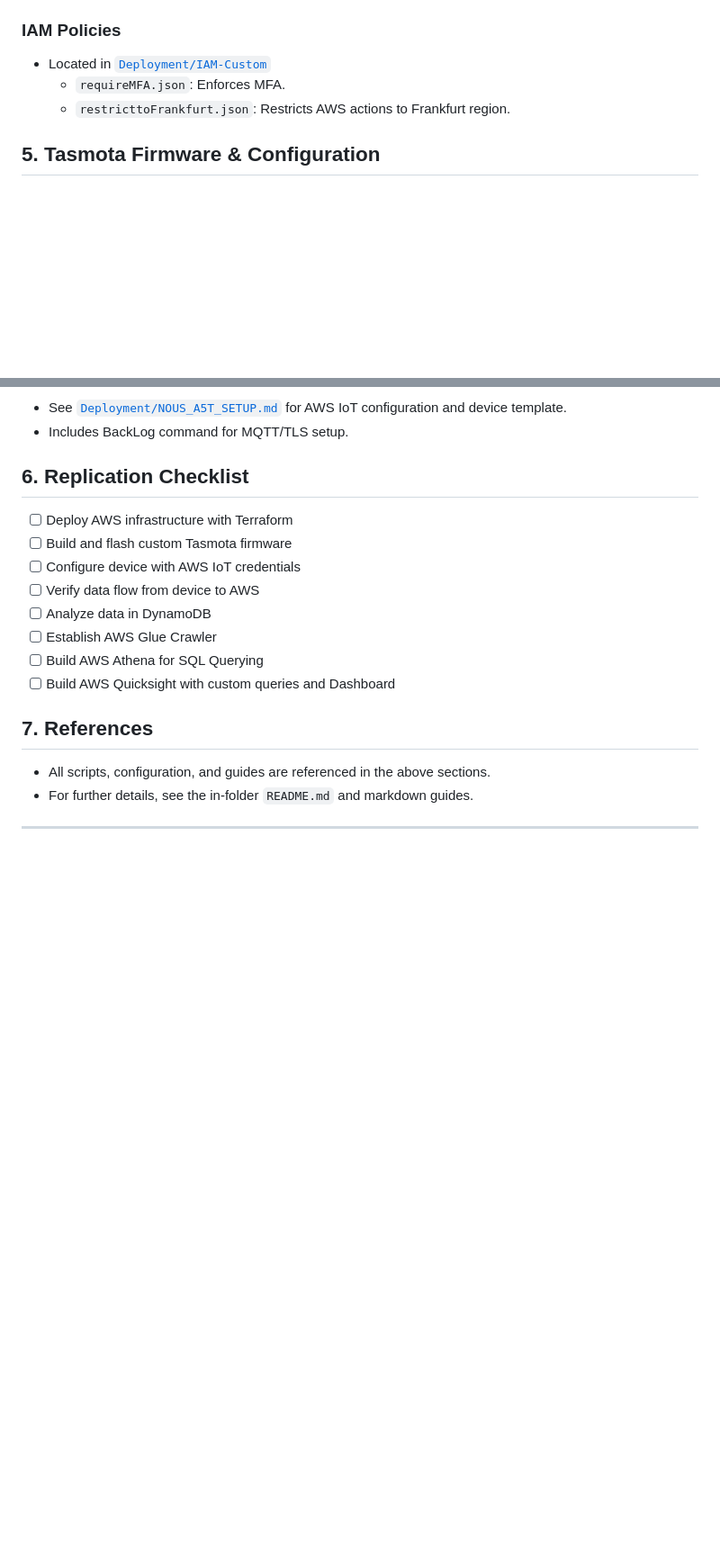
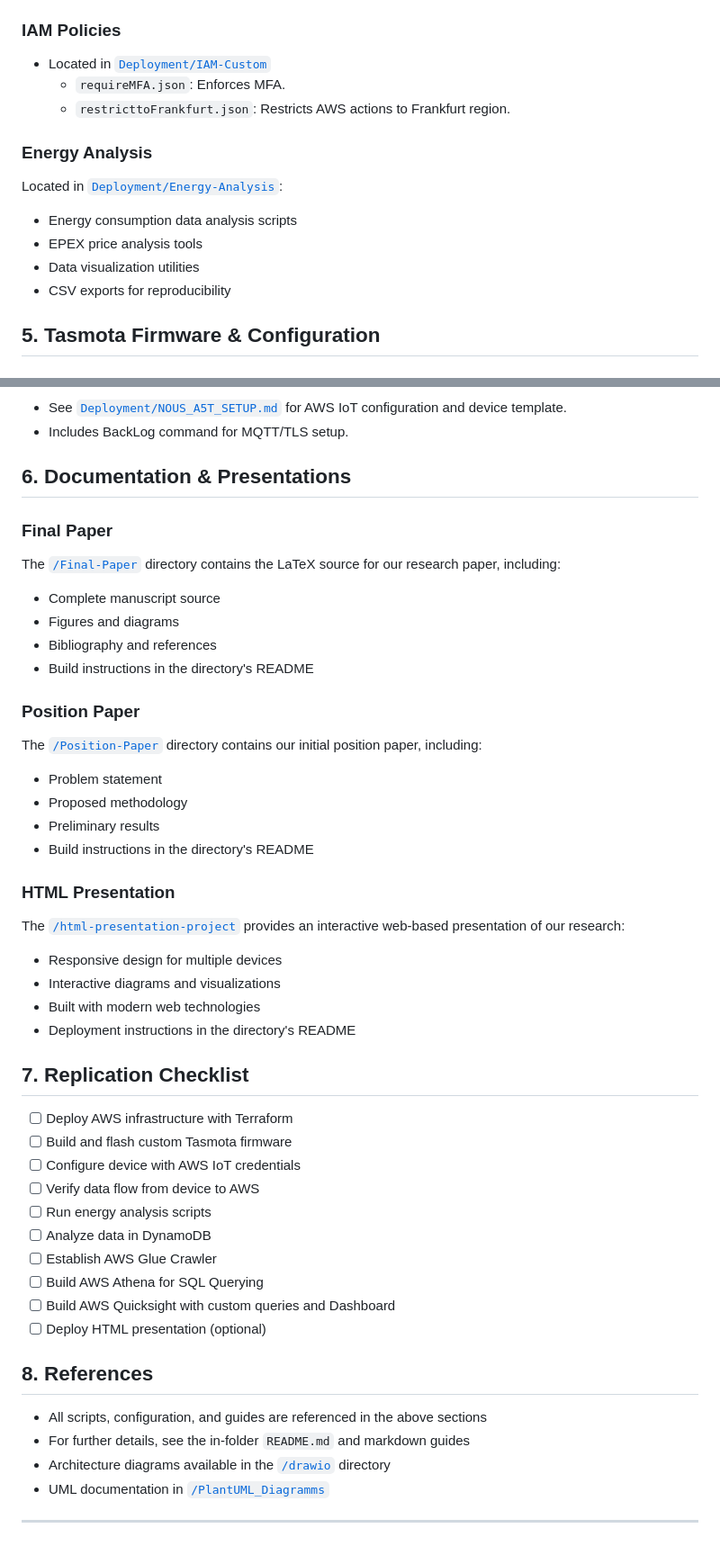
Before and after one commit to papers-mcce/energyops, a Markdown page: README.md, 2 parts joined by grey strips. Shown at 90% size. GitHub-like rendering; blank space fills up the shorter version.

```diff
--- a/README.md
+++ b/README.md
@@ -71,6 +86,14 @@ This repository contains all code, configuration, and documentation required to
     - `requireMFA.json`: Enforces MFA.
     - `restricttoFrankfurt.json`: Restricts AWS actions to Frankfurt region.
 
+### Energy Analysis
+
+Located in [`Deployment/Energy-Analysis`](./Deployment/Energy-Analysis):
+- Energy consumption data analysis scripts
+- EPEX price analysis tools
+- Data visualization utilities
+- CSV exports for reproducibility
+
 ## 5. Tasmota Firmware & Configuration
 
 ### Custom Firmware Build
@@ -87,20 +110,50 @@ This repository contains all code, configuration, and documentation required to
 - See [`Deployment/NOUS_A5T_SETUP.md`](./Deployment/NOUS_A5T_SETUP.md) for AWS IoT configuration and device template.
 - Includes BackLog command for MQTT/TLS setup.
 
-## 6. Replication Checklist
+## 6. Documentation & Presentations
+
+### Final Paper
+
+The [`/Final-Paper`](./Final-Paper) directory contains the LaTeX source for our research paper, including:
+- Complete manuscript source
+- Figures and diagrams
+- Bibliography and references
+- Build instructions in the directory's README
+
+### Position Paper
+
+The [`/Position-Paper`](./Position-Paper) directory contains our initial position paper, including:
+- Problem statement
+- Proposed methodology
+- Preliminary results
+- Build instructions in the directory's README
+
+### HTML Presentation
+
+The [`/html-presentation-project`](./html-presentation-project) provides an interactive web-based presentation of our research:
+- Responsive design for multiple devices
+- Interactive diagrams and visualizations
+- Built with modern web technologies
+- Deployment instructions in the directory's README
+
+## 7. Replication Checklist
 
 - [ ] Deploy AWS infrastructure with Terraform
 - [ ] Build and flash custom Tasmota firmware
 - [ ] Configure device with AWS IoT credentials
 - [ ] Verify data flow from device to AWS
+- [ ] Run energy analysis scripts
 - [ ] Analyze data in DynamoDB
 - [ ] Establish AWS Glue Crawler
 - [ ] Build AWS Athena for SQL Querying
 - [ ] Build AWS Quicksight with custom queries and Dashboard
+- [ ] Deploy HTML presentation (optional)
 
-## 7. References
+## 8. References
 
-- All scripts, configuration, and guides are referenced in the above sections.
-- For further details, see the in-folder `README.md` and markdown guides.
+- All scripts, configuration, and guides are referenced in the above sections
+- For further details, see the in-folder `README.md` and markdown guides
+- Architecture diagrams available in the [`/drawio`](./drawio) directory
+- UML documentation in [`/PlantUML_Diagramms`](./PlantUML_Diagramms)
 
 ---
```
Also changed, not shown: other parts of README.md (+20 -5 lines).
